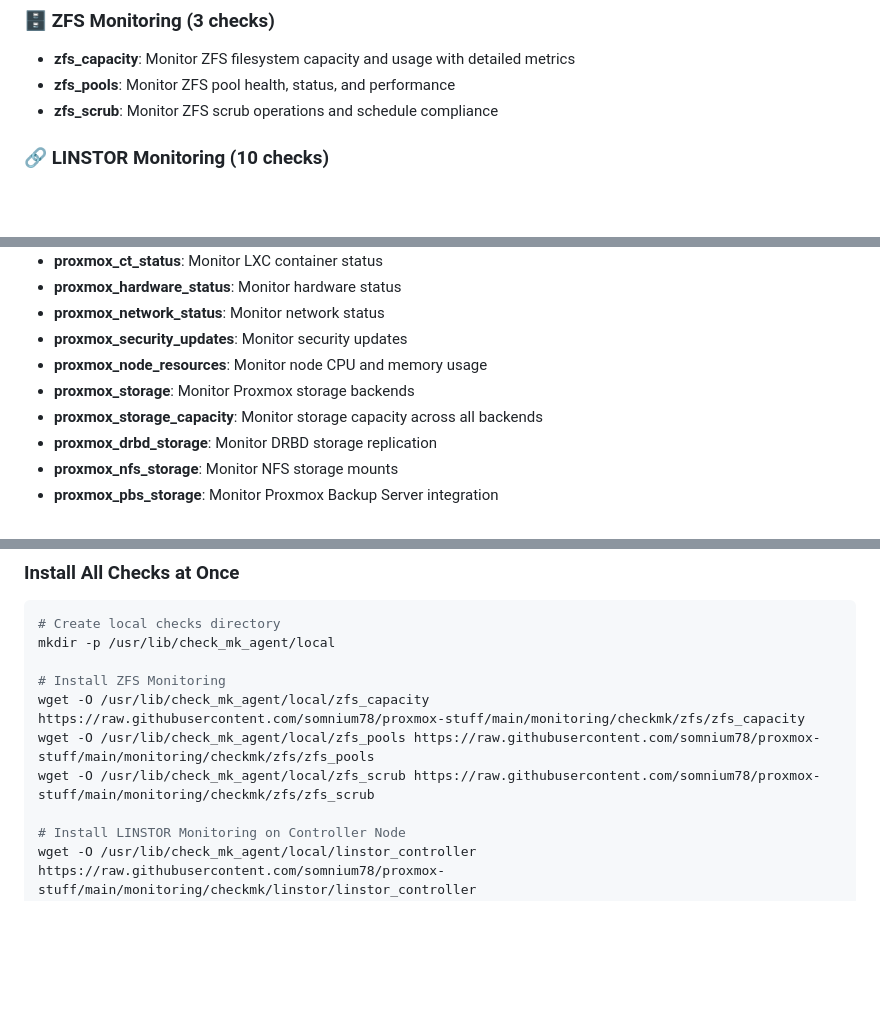
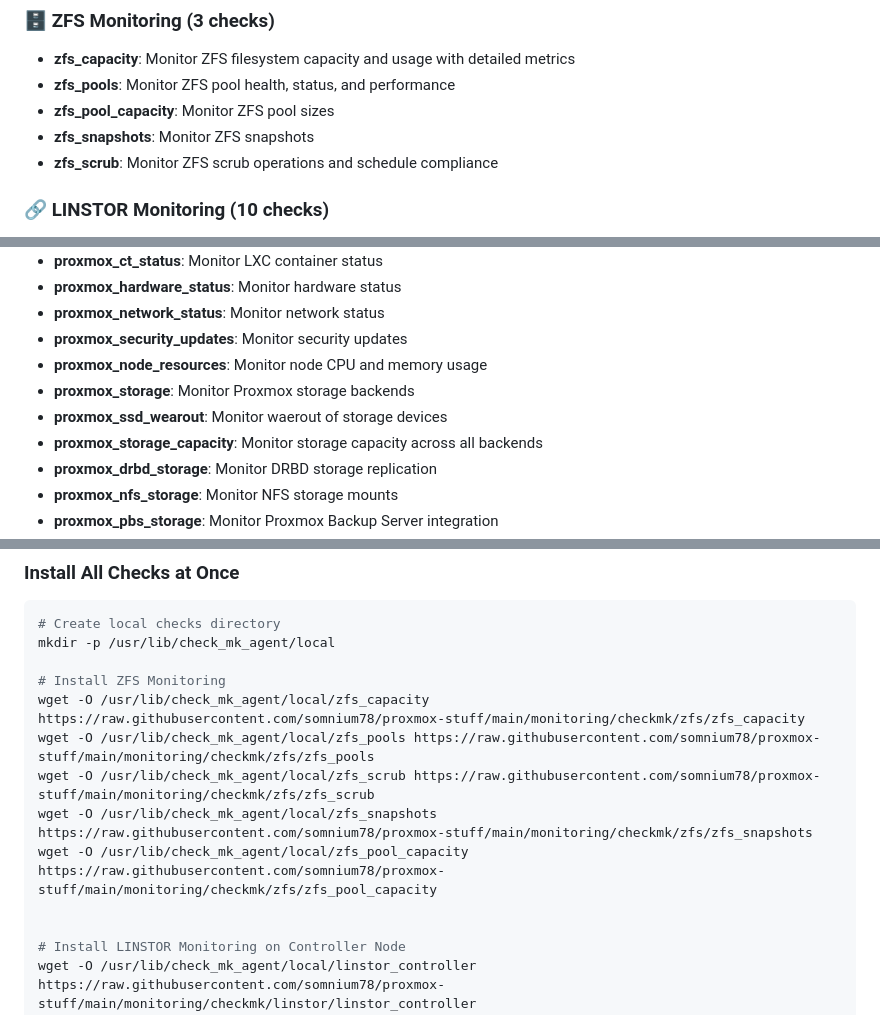
Before and after one commit to somnium78/proxmox-stuff, a Markdown page: monitoring/checkmk/README.md, 3 parts joined by grey strips. Drawn GitHub-style; blank space fills up the shorter version.

Commit message:
Added new checks

```diff
--- a/monitoring/checkmk/README.md
+++ b/monitoring/checkmk/README.md
@@ -9,6 +9,8 @@ This monitoring suite provides **20 specialized checks** across three main categ
 ### 🗄️ ZFS Monitoring (3 checks)
 - **zfs_capacity**: Monitor ZFS filesystem capacity and usage with detailed metrics
 - **zfs_pools**: Monitor ZFS pool health, status, and performance
+- **zfs_pool_capacity**: Monitor ZFS pool sizes
+- **zfs_snapshots**: Monitor ZFS snapshots
 - **zfs_scrub**: Monitor ZFS scrub operations and schedule compliance
 
 ### 🔗 LINSTOR Monitoring (10 checks)
@@ -33,6 +35,7 @@ This monitoring suite provides **20 specialized checks** across three main categ
 - **proxmox_security_updates**: Monitor security updates
 - **proxmox_node_resources**: Monitor node CPU and memory usage
 - **proxmox_storage**: Monitor Proxmox storage backends
+- **proxmox_ssd_wearout**: Monitor waerout of storage devices
 - **proxmox_storage_capacity**: Monitor storage capacity across all backends
 - **proxmox_drbd_storage**: Monitor DRBD storage replication
 - **proxmox_nfs_storage**: Monitor NFS storage mounts
@@ -55,6 +58,9 @@ mkdir -p /usr/lib/check_mk_agent/local
 wget -O /usr/lib/check_mk_agent/local/zfs_capacity https://raw.githubusercontent.com/somnium78/proxmox-stuff/main/monitoring/checkmk/zfs/zfs_capacity
 wget -O /usr/lib/check_mk_agent/local/zfs_pools https://raw.githubusercontent.com/somnium78/proxmox-stuff/main/monitoring/checkmk/zfs/zfs_pools
 wget -O /usr/lib/check_mk_agent/local/zfs_scrub https://raw.githubusercontent.com/somnium78/proxmox-stuff/main/monitoring/checkmk/zfs/zfs_scrub
+wget -O /usr/lib/check_mk_agent/local/zfs_snapshots https://raw.githubusercontent.com/somnium78/proxmox-stuff/main/monitoring/checkmk/zfs/zfs_snapshots
+wget -O /usr/lib/check_mk_agent/local/zfs_pool_capacity https://raw.githubusercontent.com/somnium78/proxmox-stuff/main/monitoring/checkmk/zfs/zfs_pool_capacity
+
 
 # Install LINSTOR Monitoring on Controller Node
 wget -O /usr/lib/check_mk_agent/local/linstor_controller https://raw.githubusercontent.com/somnium78/proxmox-stuff/main/monitoring/checkmk/linstor/linstor_controller
```
Also changed, not shown: other parts of monitoring/checkmk/README.md (+1 -0 lines).
